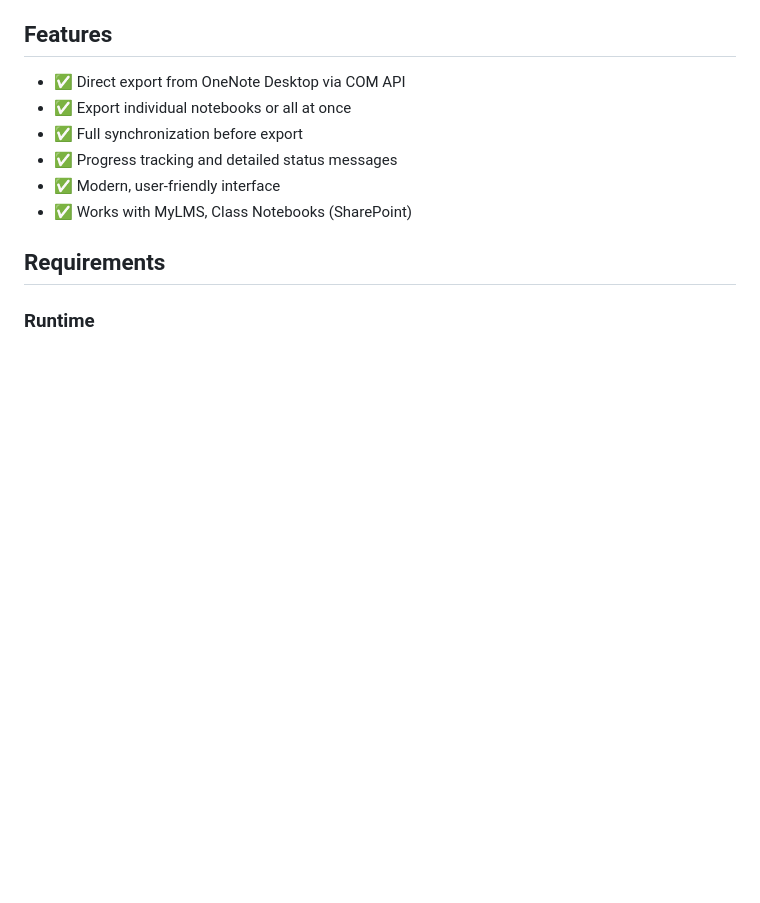
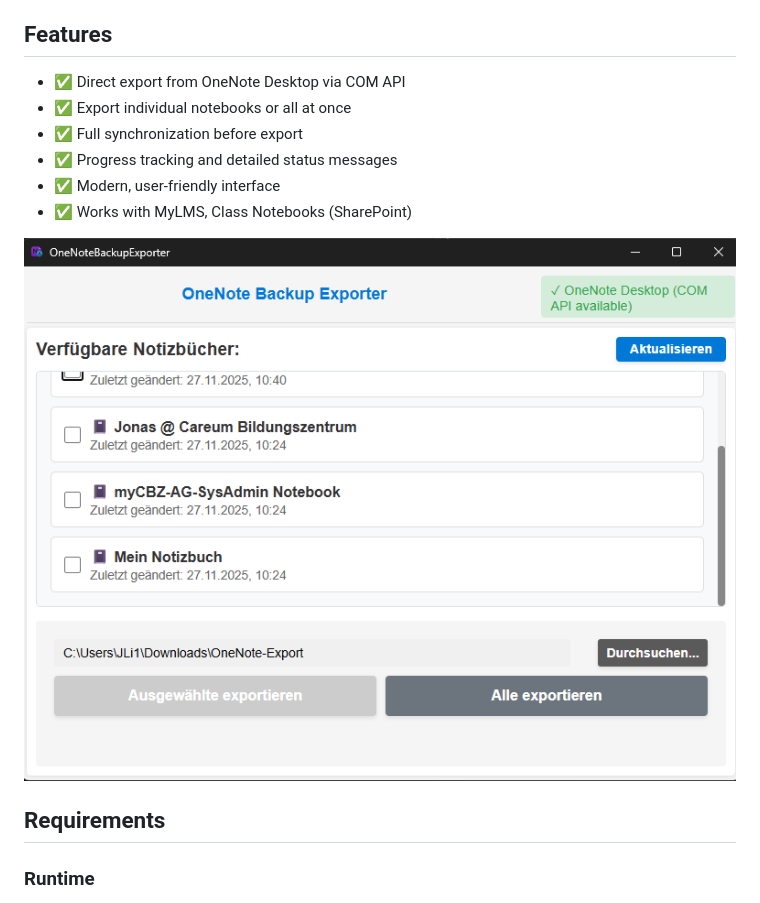
Before and after one commit to vikingjunior12/OneNoteBackupExporter, a Markdown page: README.md, the part around the change. Rendered like a GitHub page; pictures changed too: image.png (added); blank space fills up the shorter version.

```diff
--- a/README.md
+++ b/README.md
@@ -10,6 +10,8 @@ A desktop application for exporting Microsoft OneNote notebooks as `.onepkg` fil
 - ✅ Progress tracking and detailed status messages
 - ✅ Modern, user-friendly interface
 - ✅ Works with MyLMS, Class Notebooks (SharePoint)
+
+![alt text](image.png)
 
 ## Requirements
 
```
Also changed, not shown: OneNoteHelper/README.md (+22 -22 lines), 9 other files.
